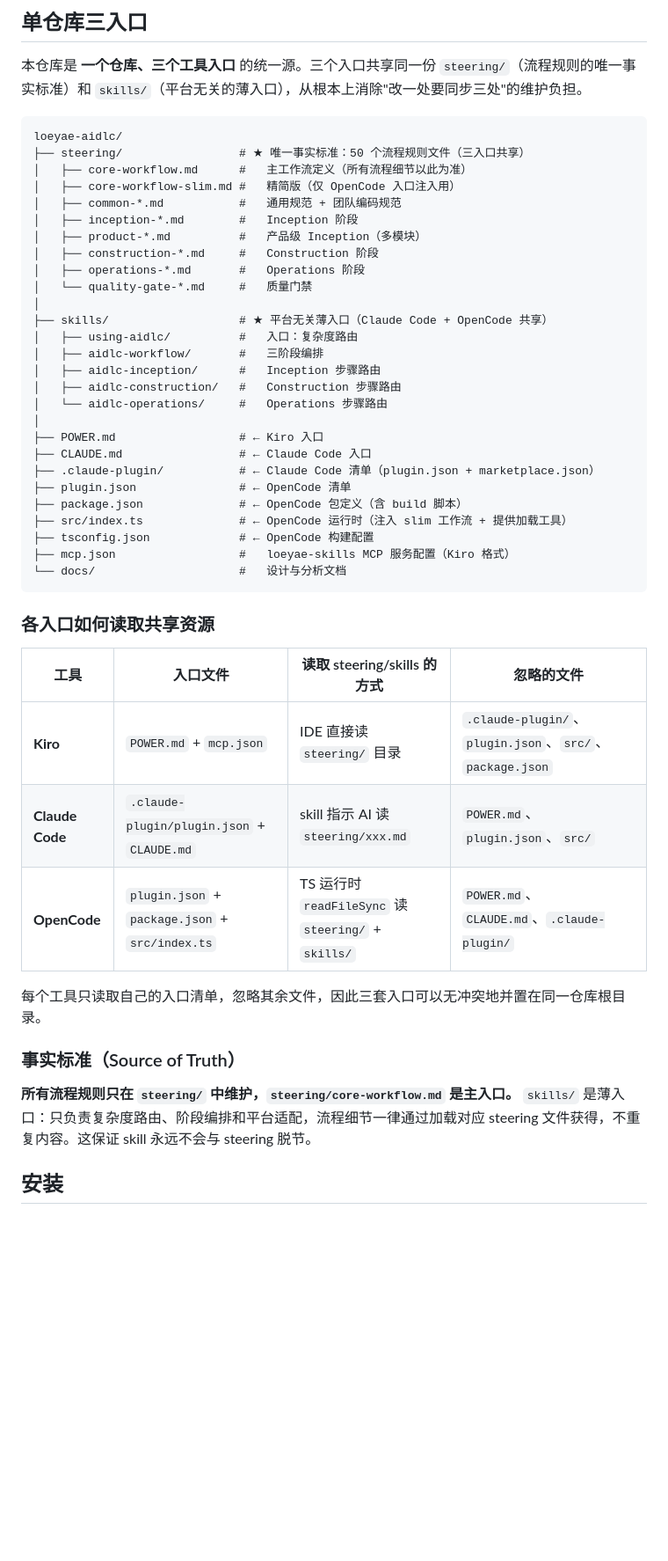
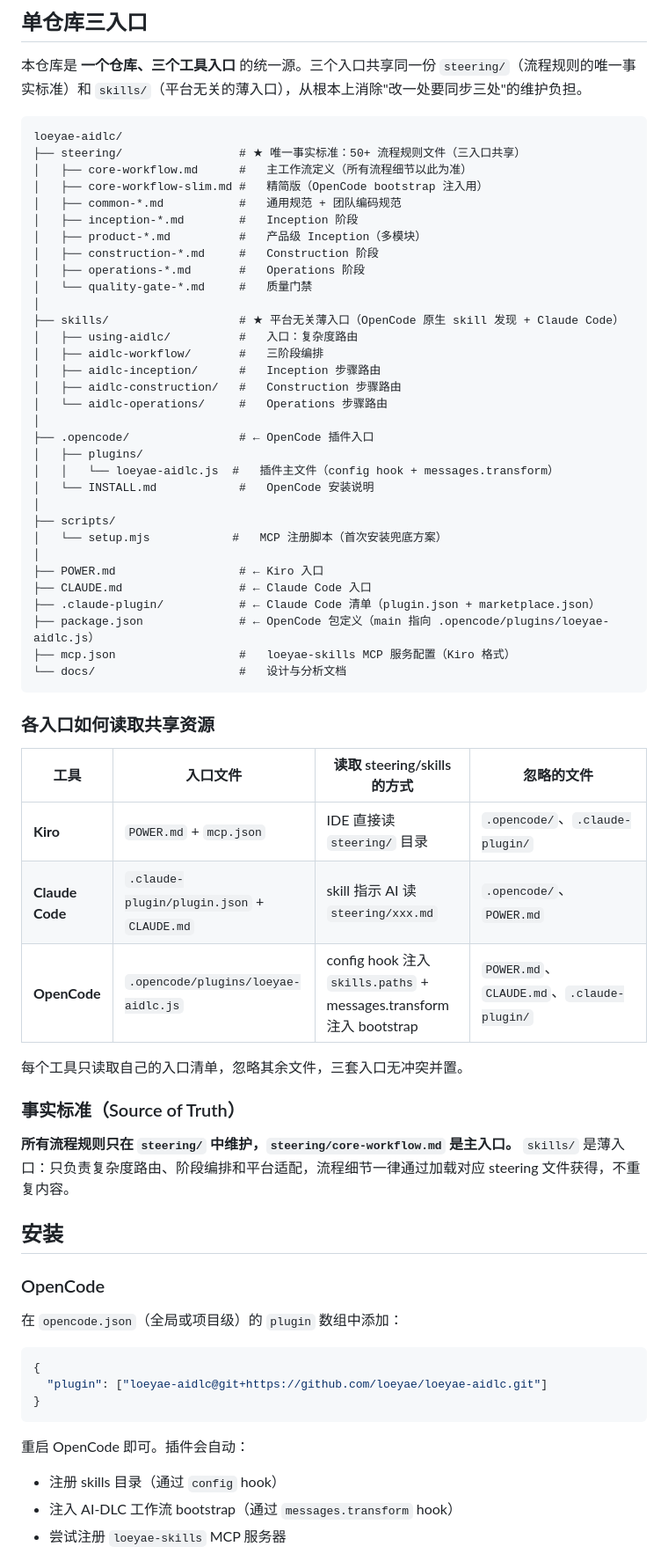
Before and after one commit to bluenesscrab/loeyae-aidlc, a Markdown page: README.md, the part around one of its changes. Shown at 88% size. Rendered like a GitHub page; blank space fills up the shorter version.

````diff
--- a/README.md
+++ b/README.md
@@ -10,9 +10,9 @@
 
 ```
 loeyae-aidlc/
-├── steering/                 # ★ 唯一事实标准：50 个流程规则文件（三入口共享）
+├── steering/                 # ★ 唯一事实标准：50+ 流程规则文件（三入口共享）
 │   ├── core-workflow.md      #   主工作流定义（所有流程细节以此为准）
-│   ├── core-workflow-slim.md #   精简版（仅 OpenCode 入口注入用）
+│   ├── core-workflow-slim.md #   精简版（OpenCode bootstrap 注入用）
 │   ├── common-*.md           #   通用规范 + 团队编码规范
 │   ├── inception-*.md        #   Inception 阶段
 │   ├── product-*.md          #   产品级 Inception（多模块）
@@ -20,20 +20,25 @@ loeyae-aidlc/
 │   ├── operations-*.md       #   Operations 阶段
 │   └── quality-gate-*.md     #   质量门禁
 │
-├── skills/                   # ★ 平台无关薄入口（Claude Code + OpenCode 共享）
+├── skills/                   # ★ 平台无关薄入口（OpenCode 原生 skill 发现 + Claude Code）
 │   ├── using-aidlc/          #   入口：复杂度路由
 │   ├── aidlc-workflow/       #   三阶段编排
 │   ├── aidlc-inception/      #   Inception 步骤路由
 │   ├── aidlc-construction/   #   Construction 步骤路由
 │   └── aidlc-operations/     #   Operations 步骤路由
 │
+├── .opencode/                # ← OpenCode 插件入口
+│   ├── plugins/
+│   │   └── loeyae-aidlc.js  #   插件主文件（config hook + messages.transform）
+│   └── INSTALL.md            #   OpenCode 安装说明
+│
+├── scripts/
+│   └── setup.mjs            #   MCP 注册脚本（首次安装兜底方案）
+│
 ├── POWER.md                  # ← Kiro 入口
 ├── CLAUDE.md                 # ← Claude Code 入口
 ├── .claude-plugin/           # ← Claude Code 清单（plugin.json + marketplace.json）
-├── plugin.json               # ← OpenCode 清单
-├── package.json              # ← OpenCode 包定义（含 build 脚本）
-├── src/index.ts              # ← OpenCode 运行时（注入 slim 工作流 + 提供加载工具）
-├── tsconfig.json             # ← OpenCode 构建配置
+├── package.json              # ← OpenCode 包定义（main 指向 .opencode/plugins/loeyae-aidlc.js）
 ├── mcp.json                  #   loeyae-skills MCP 服务配置（Kiro 格式）
 └── docs/                     #   设计与分析文档
 ```
@@ -42,15 +47,30 @@ loeyae-aidlc/
 
 | 工具 | 入口文件 | 读取 steering/skills 的方式 | 忽略的文件 |
 |------|----------|---------------------------|-----------|
-| **Kiro** | `POWER.md` + `mcp.json` | IDE 直接读 `steering/` 目录 | `.claude-plugin/`、`plugin.json`、`src/`、`package.json` |
-| **Claude Code** | `.claude-plugin/plugin.json` + `CLAUDE.md` | skill 指示 AI 读 `steering/xxx.md` | `POWER.md`、`plugin.json`、`src/` |
-| **OpenCode** | `plugin.json` + `package.json` + `src/index.ts` | TS 运行时 `readFileSync` 读 `steering/` + `skills/` | `POWER.md`、`CLAUDE.md`、`.claude-plugin/` |
+| **Kiro** | `POWER.md` + `mcp.json` | IDE 直接读 `steering/` 目录 | `.opencode/`、`.claude-plugin/` |
+| **Claude Code** | `.claude-plugin/plugin.json` + `CLAUDE.md` | skill 指示 AI 读 `steering/xxx.md` | `.opencode/`、`POWER.md` |
+| **OpenCode** | `.opencode/plugins/loeyae-aidlc.js` | config hook 注入 `skills.paths` + messages.transform 注入 bootstrap | `POWER.md`、`CLAUDE.md`、`.claude-plugin/` |
 
-每个工具只读取自己的入口清单，忽略其余文件，因此三套入口可以无冲突地并置在同一仓库根目录。
+每个工具只读取自己的入口清单，忽略其余文件，三套入口无冲突并置。
 
 ### 事实标准（Source of Truth）
 
-**所有流程规则只在 `steering/` 中维护，`steering/core-workflow.md` 是主入口。** `skills/` 是薄入口：只负责复杂度路由、阶段编排和平台适配，流程细节一律通过加载对应 steering 文件获得，不重复内容。这保证 skill 永远不会与 steering 脱节。
+**所有流程规则只在 `steering/` 中维护，`steering/core-workflow.md` 是主入口。** `skills/` 是薄入口：只负责复杂度路由、阶段编排和平台适配，流程细节一律通过加载对应 steering 文件获得，不重复内容。
 
 ## 安装
 
+### OpenCode
+
+在 `opencode.json`（全局或项目级）的 `plugin` 数组中添加：
+
+```json
+{
+  "plugin": ["loeyae-aidlc@git+https://github.com/loeyae/loeyae-aidlc.git"]
+}
+```
+
+重启 OpenCode 即可。插件会自动：
+- 注册 skills 目录（通过 `config` hook）
+- 注入 AI-DLC 工作流 bootstrap（通过 `messages.transform` hook）
+- 尝试注册 `loeyae-skills` MCP 服务器
+
````
Also changed, not shown: other parts of README.md (+71 -14 lines).
